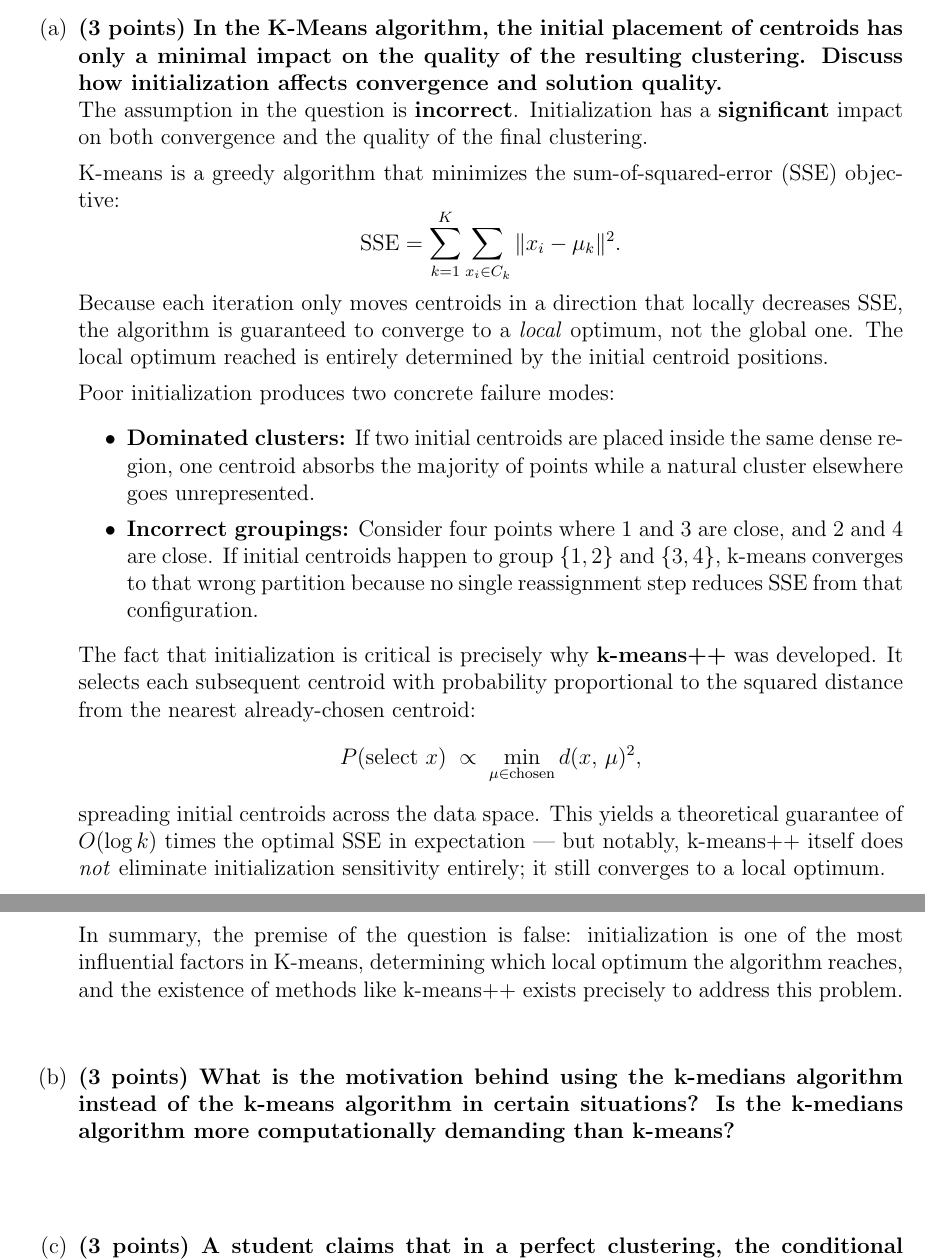
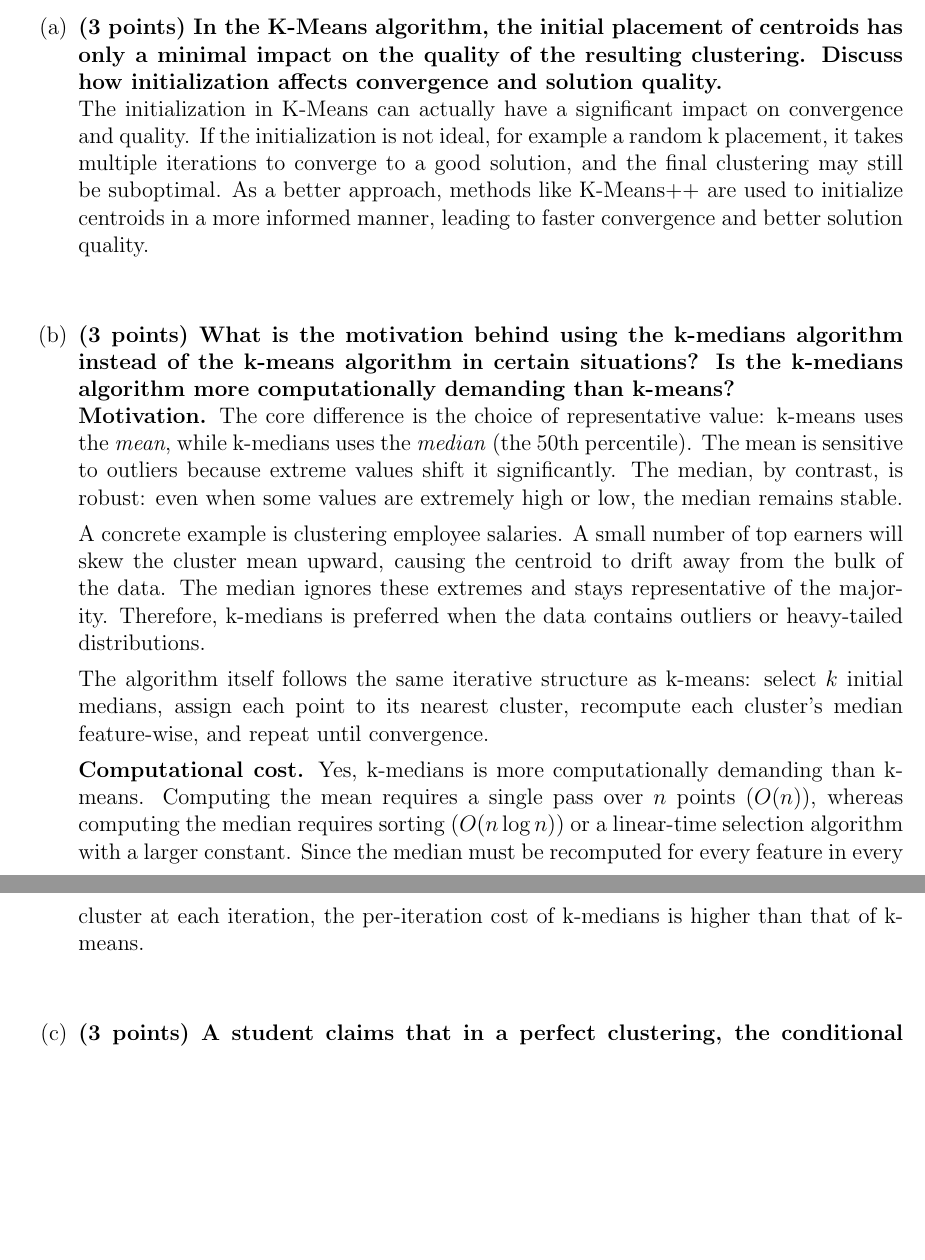
Before and after one commit to dpark9941/cs412_sp26_donggyu5, a LaTeX problem sheet (assignment6/assignment6_tex/assignment6.tex): two parts of pages 1 and 2 of 6, joined at a grey line, cut so that both start at the same text, the shorter picture padded with empty space. Compiled offline with pdfLaTeX.

Commit message:
chkpt: 2026-04-28T17:53:10

```diff
--- a/assignment6/assignment6_tex/assignment6.tex
+++ b/assignment6/assignment6_tex/assignment6.tex
@@ -28,35 +28,25 @@
     % ---- 1(a) ----
     \item \textbf{(3 points) In the K-Means algorithm, the initial placement of centroids has only a minimal impact on the quality of the resulting clustering. Discuss how initialization affects convergence and solution quality.}
     \\
-    The assumption in the question is \textbf{incorrect}. Initialization has a \textbf{significant} impact on both convergence and the quality of the final clustering.
+    % TODO: Answer here.
+    The initialization in K-Means can actually have a significant impact on convergence and quality.
+    If the initialization is not ideal, for example a random k placement, it takes multiple iterations to converge to a good solution, and the final clustering may still be suboptimal. As a better approach, methods like K-Means++ are used to initialize centroids in a more informed manner, leading to faster convergence and better solution quality.
 
-    K-means is a greedy algorithm that minimizes the sum-of-squared-error (SSE) objective:
-    \[
-        \text{SSE} = \sum_{k=1}^{K} \sum_{x_i \in C_k} \|x_i - \mu_k\|^2.
-    \]
-    Because each iteration only moves centroids in a direction that locally decreases SSE, the algorithm is guaranteed to converge to a \textit{local} optimum, not the global one. The local optimum reached is entirely determined by the initial centroid positions.
-
-    Poor initialization produces two concrete failure modes:
-    \begin{itemize}
-        \item \textbf{Dominated clusters:} If two initial centroids are placed inside the same dense region, one centroid absorbs the majority of points while a natural cluster elsewhere goes unrepresented.
-        \item \textbf{Incorrect groupings:} Consider four points where 1 and 3 are close, and 2 and 4 are close. If initial centroids happen to group $\{1,2\}$ and $\{3,4\}$, k-means converges to that wrong partition because no single reassignment step reduces SSE from that configuration.
-    \end{itemize}
-
-    The fact that initialization is critical is precisely why \textbf{k-means++} was developed. It selects each subsequent centroid with probability proportional to the squared distance from the nearest already-chosen centroid:
-    \[
-        P(\text{select } x) \;\propto\; \min_{\mu \in \text{chosen}} d(x,\,\mu)^2,
-    \]
-    spreading initial centroids across the data space. This yields a theoretical guarantee of $O(\log k)$ times the optimal SSE in expectation --- but notably, k-means++ itself does \emph{not} eliminate initialization sensitivity entirely; it still converges to a local optimum.
-
-    In summary, the premise of the question is false: initialization is one of the most influential factors in K-means, determining which local optimum the algorithm reaches, and the existence of methods like k-means++ exists precisely to address this problem.
 
     \vspace{2em}
 
     % ---- 1(b) ----
     \item \textbf{(3 points) What is the motivation behind using the k-medians algorithm instead of the k-means algorithm in certain situations? Is the k-medians algorithm more computationally demanding than k-means?}
     \\
-    % TODO: Answer here.
+    \textbf{Motivation.}
+    The core difference is the choice of representative value: k-means uses the \textit{mean}, while k-medians uses the \textit{median} (the 50th percentile). The mean is sensitive to outliers because extreme values shift it significantly. The median, by contrast, is robust: even when some values are extremely high or low, the median remains stable.
 
+    A concrete example is clustering employee salaries. A small number of top earners will skew the cluster mean upward, causing the centroid to drift away from the bulk of the data. The median ignores these extremes and stays representative of the majority. Therefore, k-medians is preferred when the data contains outliers or heavy-tailed distributions.
+
+    The algorithm itself follows the same iterative structure as k-means: select $k$ initial medians, assign each point to its nearest cluster, recompute each cluster's median feature-wise, and repeat until convergence.
+
+    \textbf{Computational cost.}
+    Yes, k-medians is more computationally demanding than k-means. Computing the mean requires a single pass over $n$ points ($O(n)$), whereas computing the median requires sorting ($O(n \log n)$) or a linear-time selection algorithm with a larger constant. Since the median must be recomputed for every feature in every cluster at each iteration, the per-iteration cost of k-medians is higher than that of k-means.
 
     \vspace{2em}
 
```
Also changed, not shown: assignment6/assignment6_tex/assignment6.pdf, 3 other files.
